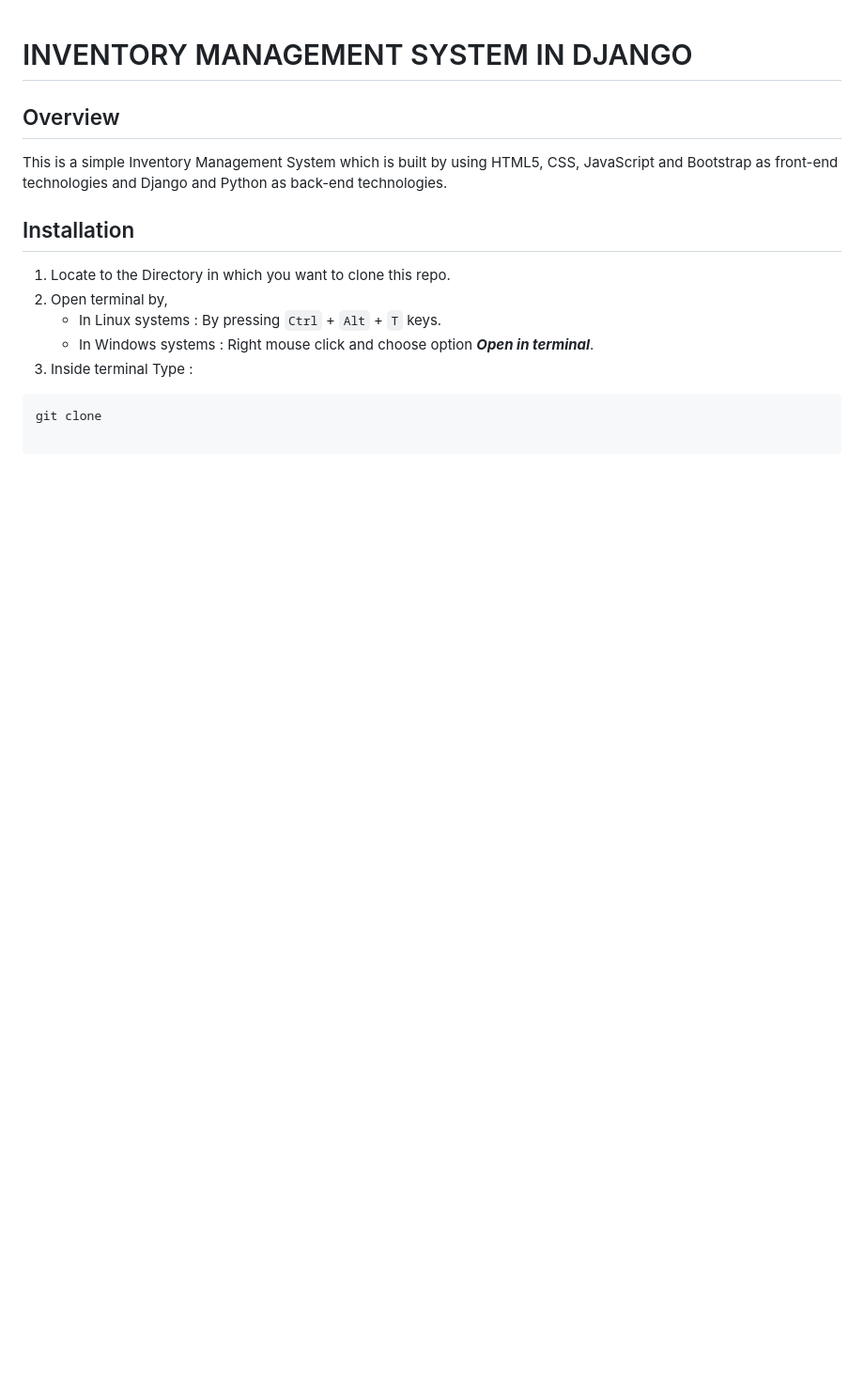
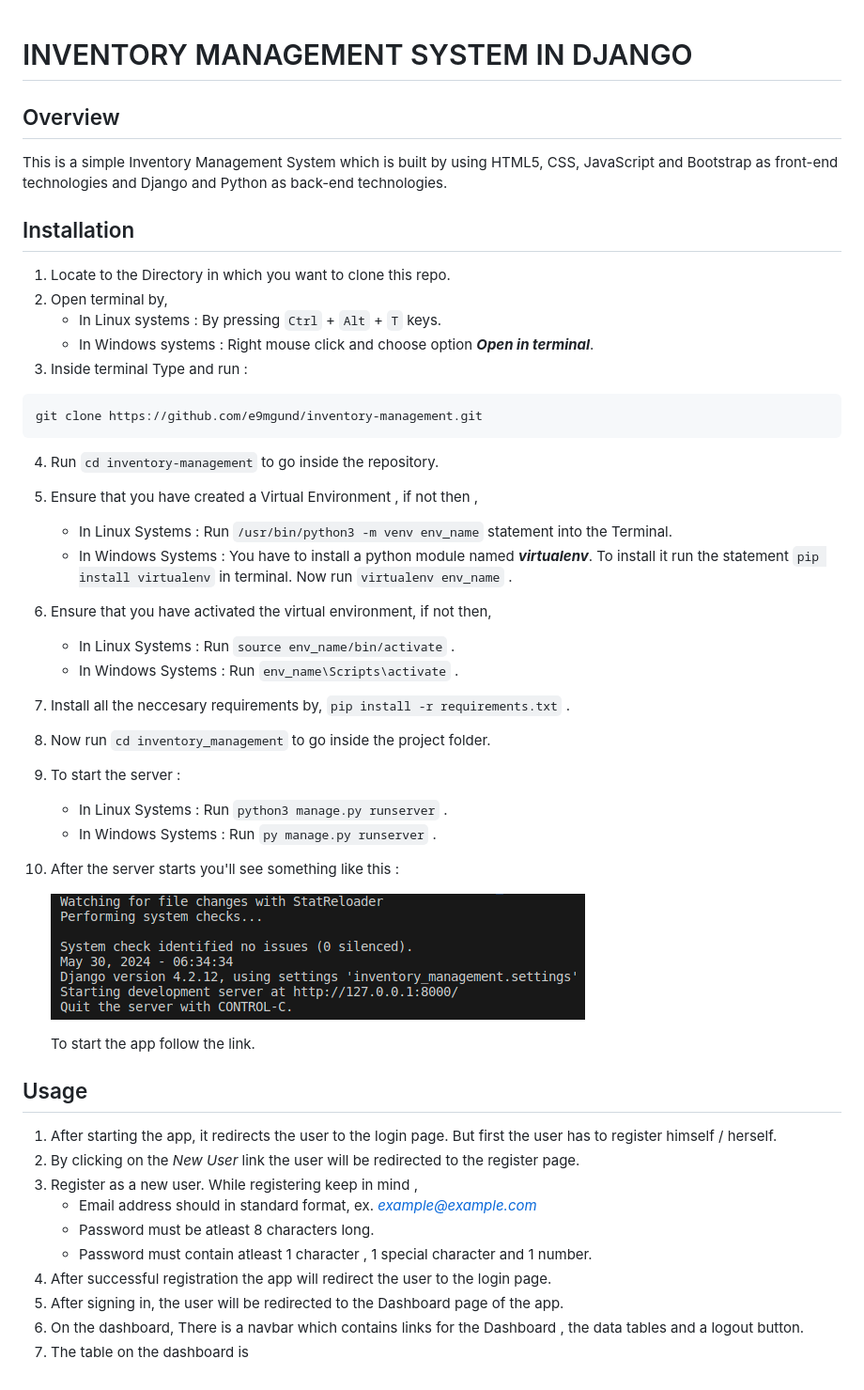
Before and after one commit to e9mgund/inventory-management, a Markdown page: README.md, the part around the change. Shown at 94% size. GitHub-like rendering; pictures changed too: startserver.png (added); blank space fills up the shorter version.

Commit message:
Completed

````diff
--- a/README.md
+++ b/README.md
@@ -9,6 +9,37 @@ This is a simple Inventory Management System which is built by using HTML5, CSS,
 2. Open terminal by,
     + In Linux systems : By pressing `Ctrl` + `Alt` + `T` keys.
     + In Windows systems : Right mouse click and choose option ***Open in terminal***.
-3. Inside terminal Type :
+3. Inside terminal Type and run :
 ```
-git clone
+git clone https://github.com/e9mgund/inventory-management.git
+```
+4. Run ```cd inventory-management``` to go inside the repository.
+5. Ensure that you have created a Virtual Environment , if not then ,
+    + In Linux Systems : Run `/usr/bin/python3 -m venv env_name` statement into the Terminal.
+    + In Windows Systems : You have to install a python module named ***virtualenv***. To install it run the statement `pip install virtualenv` in terminal. Now run `virtualenv env_name` .
+6. Ensure that you have activated the virtual environment, if not then,
+    + In Linux Systems : Run `source env_name/bin/activate` .
+    + In Windows Systems : Run `env_name\Scripts\activate` .
+7. Install all the neccesary requirements by, `pip install -r requirements.txt` .
+8. Now run `cd inventory_management` to go inside the project folder.
+9. To start the server :
+    + In Linux Systems : Run `python3 manage.py runserver` .
+    + In Windows Systems : Run `py manage.py runserver` .
+10. After the server starts you'll see something like this :
+
+    ![shell.png](startserver.png)
+
+    To start the app follow the link.
+
+## Usage
+
+1. After starting the app, it redirects the user to the login page. But first the user has to register himself / herself.
+2. By clicking on the *New User* link the user will be redirected to the register page.
+3. Register as a new user. While registering keep in mind ,
+    + Email address should in standard format, ex. *example@example.com*
+    + Password must be atleast 8 characters long.
+    + Password must contain atleast 1 character , 1 special character and 1 number.
+4. After successful registration the app will redirect the user to the login page.
+5. After signing in, the user will be redirected to the Dashboard page of the app.
+6. On the dashboard, There is a navbar which contains links for the Dashboard , the data tables and a logout button.
+7. The table on the dashboard is
````
Also changed, not shown: 5 other files.
